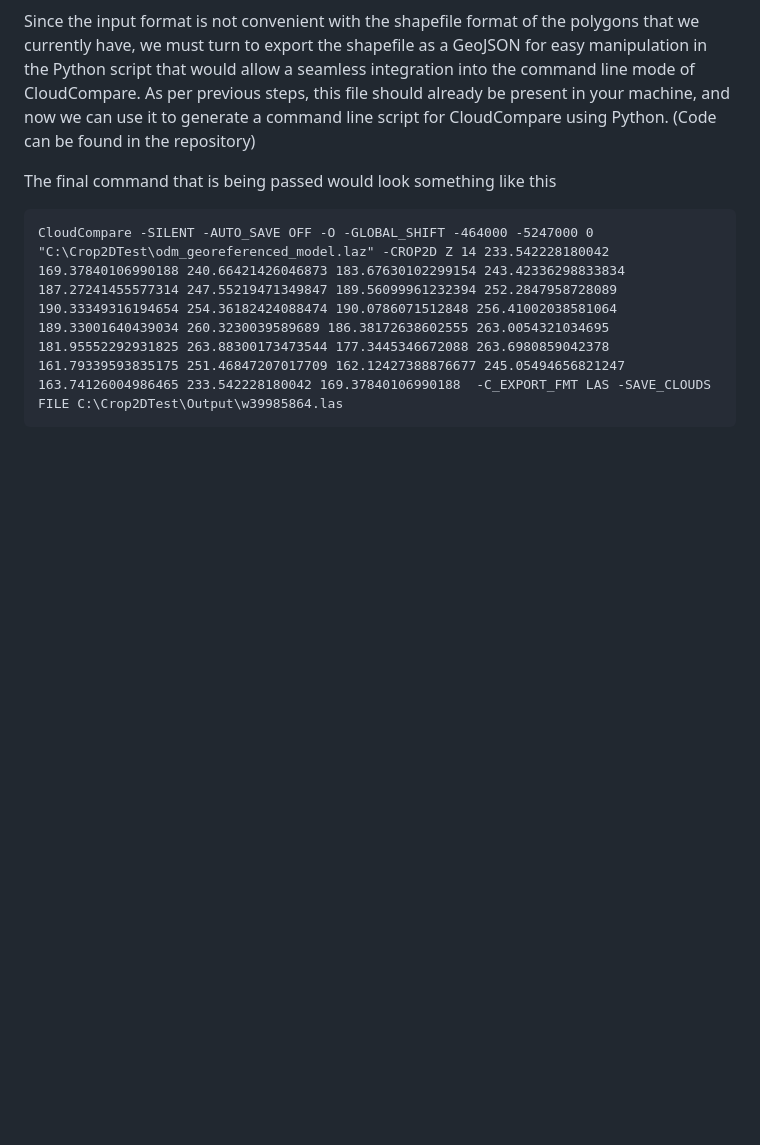
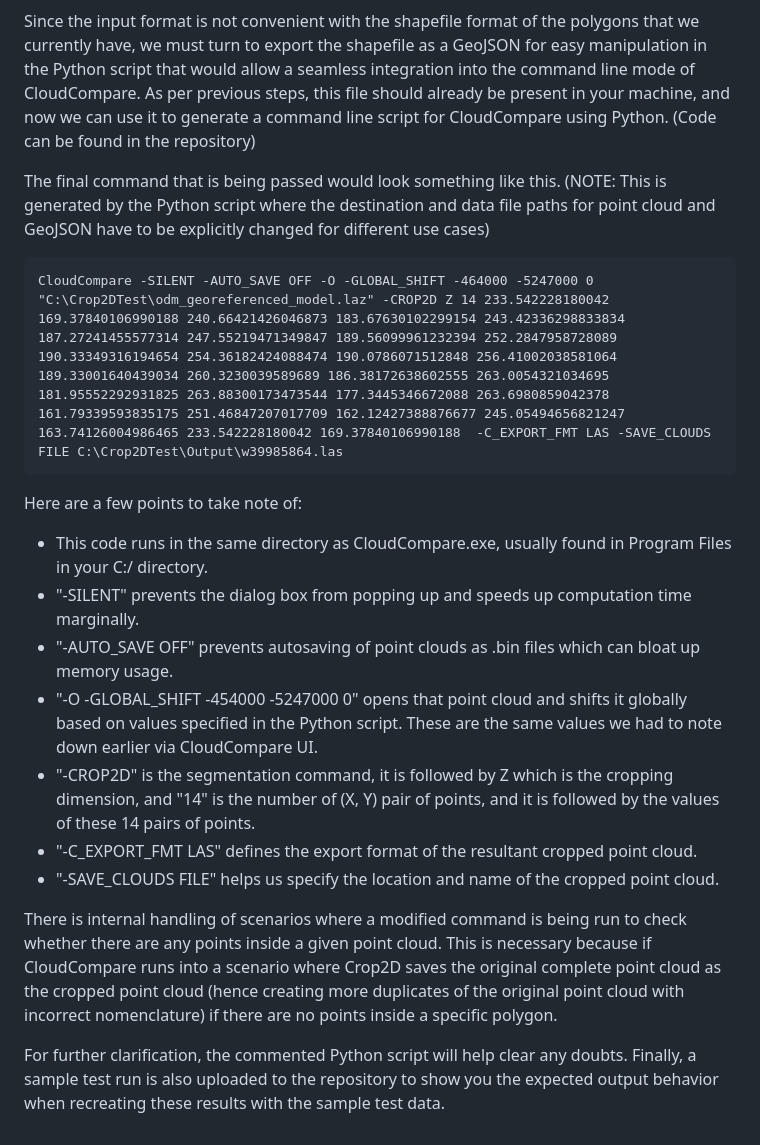
Before and after one commit to Var-run/ETHProject, a Markdown page: README.md, the part around the change. Drawn GitHub-style; blank space fills up the shorter version.

````diff
--- a/README.md
+++ b/README.md
@@ -113,7 +113,19 @@ The segmentation tool is specified as a "CROP 2D" command in the command line mo
 
 Since the input format is not convenient with the shapefile format of the polygons that we currently have, we must turn to export the shapefile as a GeoJSON for easy manipulation in the Python script that would allow a seamless integration into the command line mode of CloudCompare. As per previous steps, this file should already be present in your machine, and now we can use it to generate a command line script for CloudCompare using Python. (Code can be found in the repository)
 
-The final command that is being passed would look something like this
+The final command that is being passed would look something like this. (NOTE: This is generated by the Python script where the destination and data file paths for point cloud and GeoJSON have to be explicitly changed for different use cases)
 ```
 CloudCompare -SILENT -AUTO_SAVE OFF -O -GLOBAL_SHIFT -464000 -5247000 0 "C:\Crop2DTest\odm_georeferenced_model.laz" -CROP2D Z 14 233.542228180042 169.37840106990188 240.66421426046873 183.67630102299154 243.42336298833834 187.27241455577314 247.55219471349847 189.56099961232394 252.2847958728089 190.33349316194654 254.36182424088474 190.0786071512848 256.41002038581064 189.33001640439034 260.3230039589689 186.38172638602555 263.0054321034695 181.95552292931825 263.88300173473544 177.3445346672088 263.6980859042378 161.79339593835175 251.46847207017709 162.12427388876677 245.05494656821247 163.74126004986465 233.542228180042 169.37840106990188  -C_EXPORT_FMT LAS -SAVE_CLOUDS FILE C:\Crop2DTest\Output\w39985864.las
 ```
+Here are a few points to take note of:
+- This code runs in the same directory as CloudCompare.exe, usually found in Program Files in your C:/ directory.
+- "-SILENT" prevents the dialog box from popping up and speeds up computation time marginally.
+- "-AUTO_SAVE OFF" prevents autosaving of point clouds as .bin files which can bloat up memory usage.
+- "-O -GLOBAL_SHIFT -454000 -5247000 0" opens that point cloud and shifts it globally based on values specified in the Python script. These are the same values we had to note down earlier via CloudCompare UI.
+- "-CROP2D" is the segmentation command, it is followed by Z which is the cropping dimension, and "14" is the number of (X, Y) pair of points, and it is followed by the values of these 14 pairs of points.
+- "-C_EXPORT_FMT LAS" defines the export format of the resultant cropped point cloud.
+- "-SAVE_CLOUDS FILE" helps us specify the location and name of the cropped point cloud.
+
+There is internal handling of scenarios where a modified command is being run to check whether there are any points inside a given point cloud. This is necessary because if CloudCompare runs into a scenario where Crop2D saves the original complete point cloud as the cropped point cloud (hence creating more duplicates of the original point cloud with incorrect nomenclature) if there are no points inside a specific polygon.
+
+For further clarification, the commented Python script will help clear any doubts. Finally, a sample test run is also uploaded to the repository to show you the expected output behavior when recreating these results with the sample test data.
````
